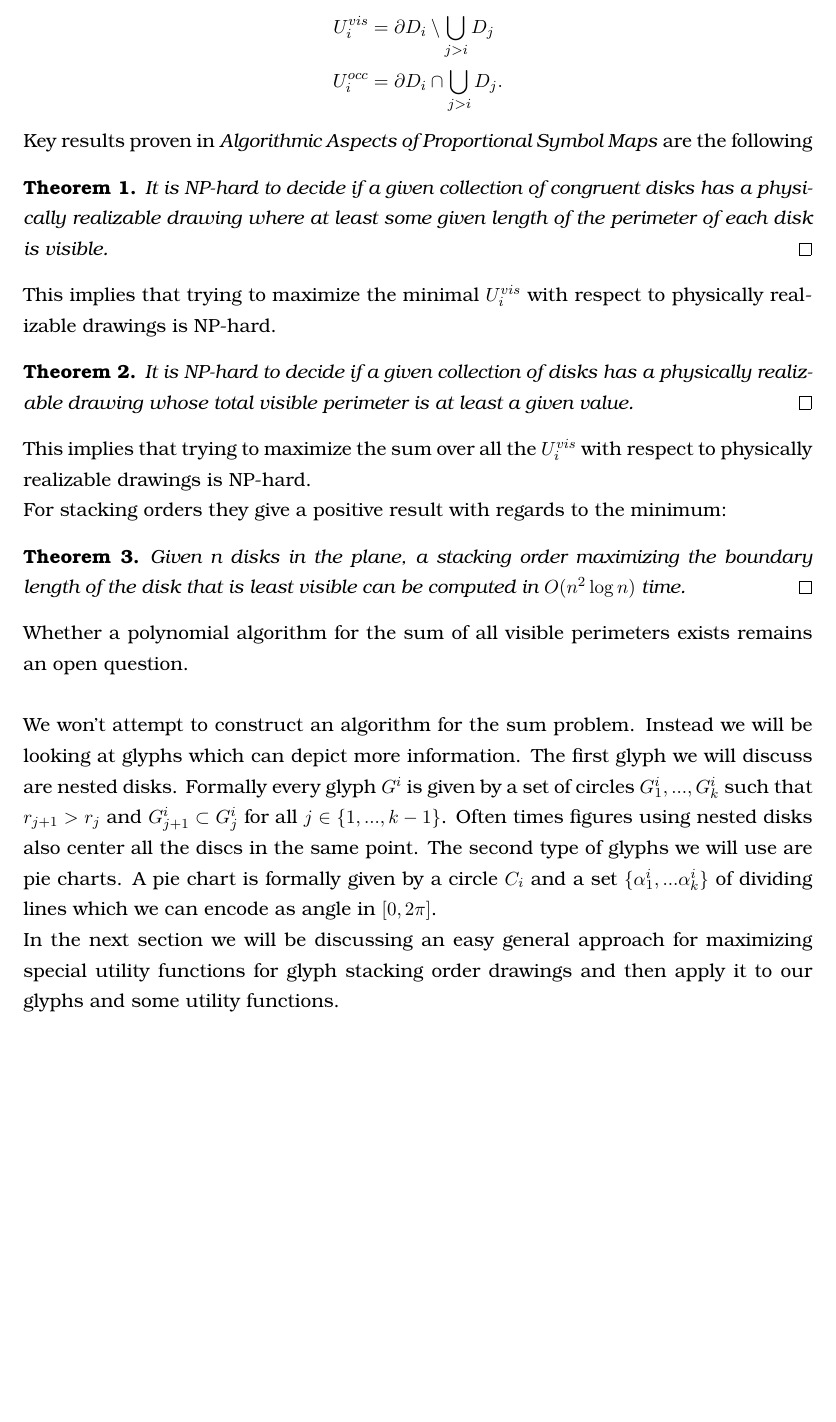
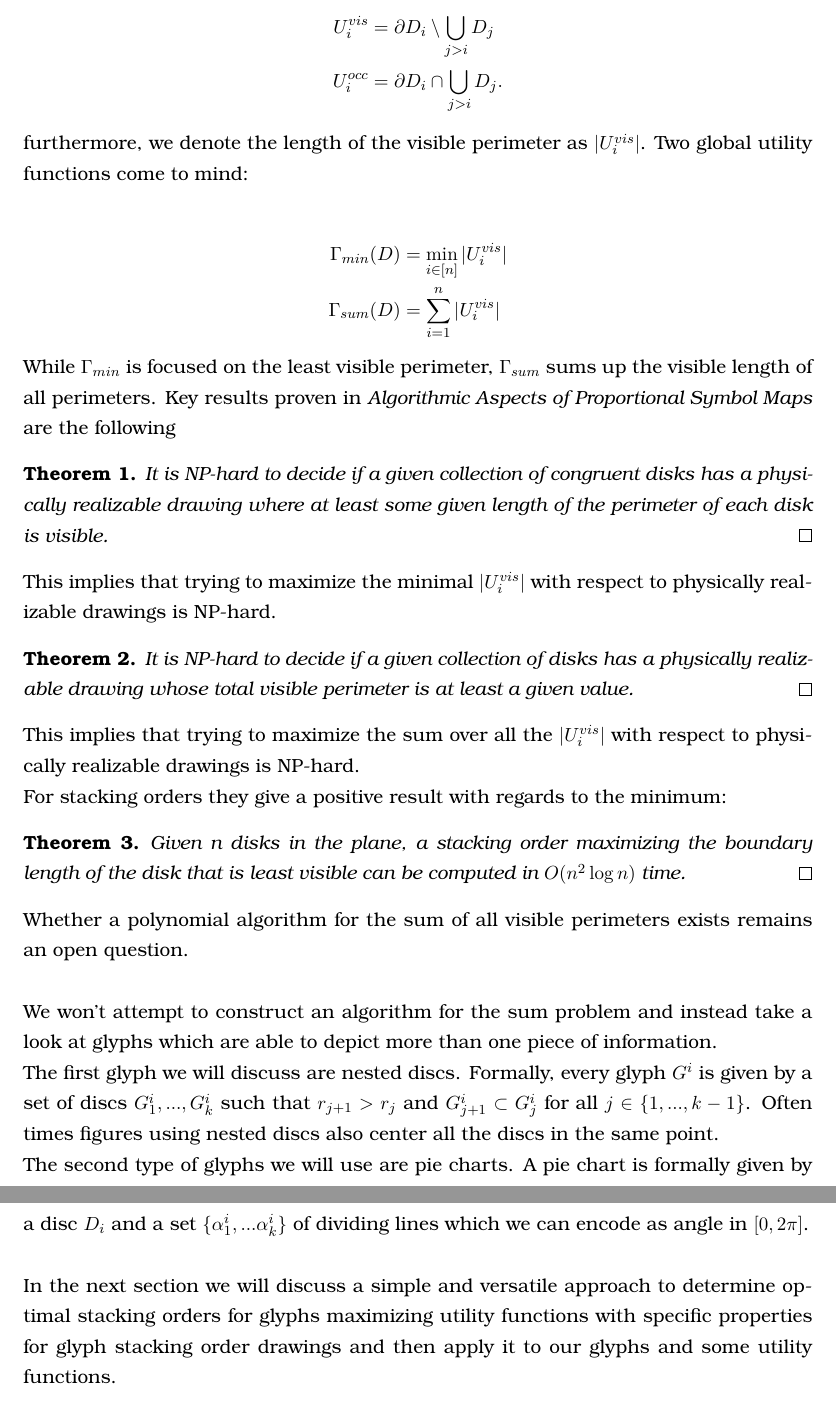
Before and after one commit to rscircus/GeomLabTex, a LaTeX document (main.tex): part of page 6 of 21 before the commit and two parts of pages 6 and 7 of 21 after it, the two joined at a grey line, cut so that both start at the same text, the shorter picture padded with empty space. Compiled offline with pdfLaTeX.

Commit message:
clarify global utility functions

```diff
--- a/main.tex
+++ b/main.tex
@@ -182,19 +181,26 @@ For a fixed stacking order $\phi$, we will denote the disc $\phi(i)$ as $D_i$. W
   U_i^{vis} & =\partial D_i\setminus \bigcup_{j>i} D_{j} \\
   U_i^{occ} & =\partial D_i \cap \bigcup_{j>i} D_{j}.
 \end{align*}
+%
+furthermore, we denote the length of the visible perimeter as $|U^{vis}_i|$. Two global utility functions come to mind:
 
-Key results proven in \textit{Algorithmic Aspects of Proportional Symbol Maps} are the following
+\begin{align*}
+    \Gamma_{min} (D) &= \min_{i \in [n]}|U_i^{vis}|\\
+    \Gamma_{sum} (D) &= \sum_{i=1}^n|U_i^{vis}|
+\end{align*}
+
+While $\Gamma_{min}$ is focused on the least visible perimeter, $\Gamma_{sum}$ sums up the visible length of all perimeters. Key results proven in \textit{Algorithmic Aspects of Proportional Symbol Maps} are the following
 \begin{theorem}
   It is NP-hard to decide if a given collection of congruent disks has a
   physically realizable drawing where at least some given length of the perimeter of
   each disk is visible.\qed
 \end{theorem}
-This implies that trying to maximize the minimal $U_i^{vis}$ with respect to physically realizable drawings is NP-hard.
+This implies that trying to maximize the minimal $|U_i^{vis}|$ with respect to physically realizable drawings is NP-hard.
 \begin{theorem}
   It is NP-hard to decide if a given collection of disks has a physically
   realizable drawing whose total visible perimeter is at least a given value.\qed
 \end{theorem}
-This implies that trying to maximize the sum over all the $U_i^{vis}$ with respect to physically realizable drawings is NP-hard.\\
+This implies that trying to maximize the sum over all the $|U_i^{vis}|$ with respect to physically realizable drawings is NP-hard.\\
 For stacking orders they give a positive result with regards to the minimum:
 \begin{theorem}
   Given n disks in the plane, a stacking order maximizing the boundary
@@ -202,8 +208,11 @@ For stacking orders they give a positive result with regards to the minimum:
 \end{theorem}
 Whether a polynomial algorithm for the sum of all visible perimeters exists remains an open question.\\
 
-We won't attempt to construct an algorithm for the sum problem. Instead we will be looking at glyphs which can depict more information. The first glyph we will discuss are nested disks. Formally every glyph $G^i$ is given by a set of circles $G^i_1,...,G^i_k$ such that $r_{j+1}>r_j$ and $G^i_{j+1}\subset G^i_j$ for all $j\in \{1,...,k-1 \}$. Often times figures using nested disks also center all the discs in the same point. The second type of glyphs we will use are pie charts. A pie chart is formally given by a circle $C_i$ and a set $\{\alpha_1^i,...\alpha_k^i\}$ of dividing lines which we can encode as angle in $[0,2\pi ]$.\\
-In the next section we will be discussing an easy general approach for maximizing special utility functions for glyph stacking order drawings and then apply it to our glyphs and some utility functions.
+We won't attempt to construct an algorithm for the sum problem and instead take a look at glyphs which are able to depict more than one piece of information.\\
+The first glyph we will discuss are nested discs. Formally, every glyph $G^i$ is given by a set of discs $G^i_1,...,G^i_k$ such that $r_{j+1}>r_j$ and $G^i_{j+1}\subset G^i_j$ for all $j\in \{1,...,k-1 \}$. Often times figures using nested discs also center all the discs in the same point.\\
+The second type of glyphs we will use are pie charts. A pie chart is formally given by a disc $D_i$ and a set $\{\alpha_1^i,...\alpha_k^i\}$ of dividing lines which we can encode as angle in $[0,2\pi ]$.\\
+
+In the next section we will discuss a simple and versatile approach to determine optimal stacking orders for glyphs maximizing utility functions with specific properties for glyph stacking order drawings and then apply it to our glyphs and some utility functions.
 
 % ----------------------
 \section{Stacking order algorithms for more general Glyphs}
```
Also changed, not shown: main.tex (3 more changed lines).
